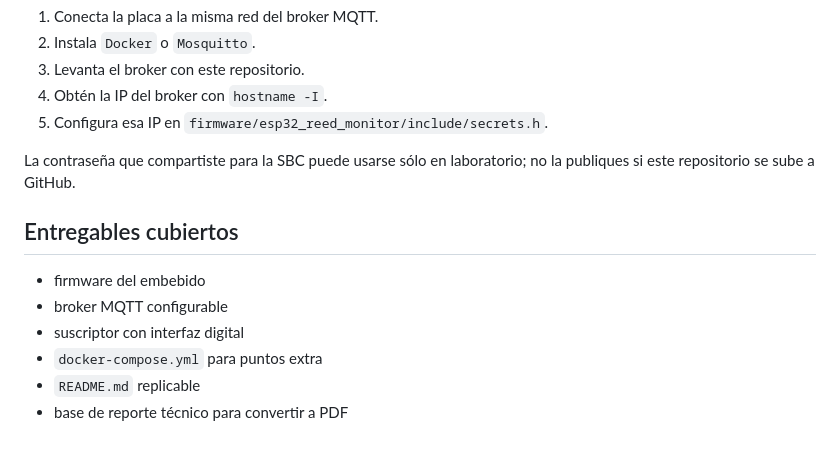
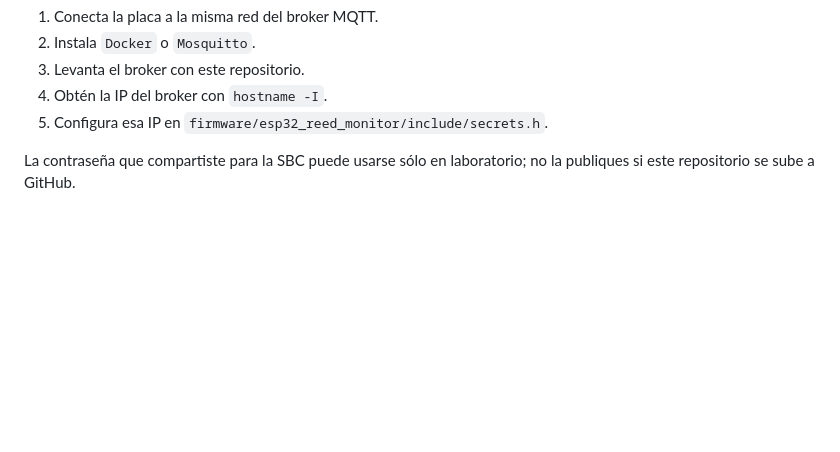
Before and after one commit to soriadg/PrFinalEmbebed, a Markdown page: README.md, the part around the change. Rendered like a GitHub page; blank space fills up the shorter version.

Commit message:
Remove deliverables section from README

```diff
--- a/README.md
+++ b/README.md
@@ -185,12 +185,3 @@ Si el broker corre en una SBC del laboratorio:
 5. Configura esa IP en `firmware/esp32_reed_monitor/include/secrets.h`.
 
 La contraseña que compartiste para la SBC puede usarse sólo en laboratorio; no la publiques si este repositorio se sube a GitHub.
-
-## Entregables cubiertos
-
-- firmware del embebido
-- broker MQTT configurable
-- suscriptor con interfaz digital
-- `docker-compose.yml` para puntos extra
-- `README.md` replicable
-- base de reporte técnico para convertir a PDF
```
